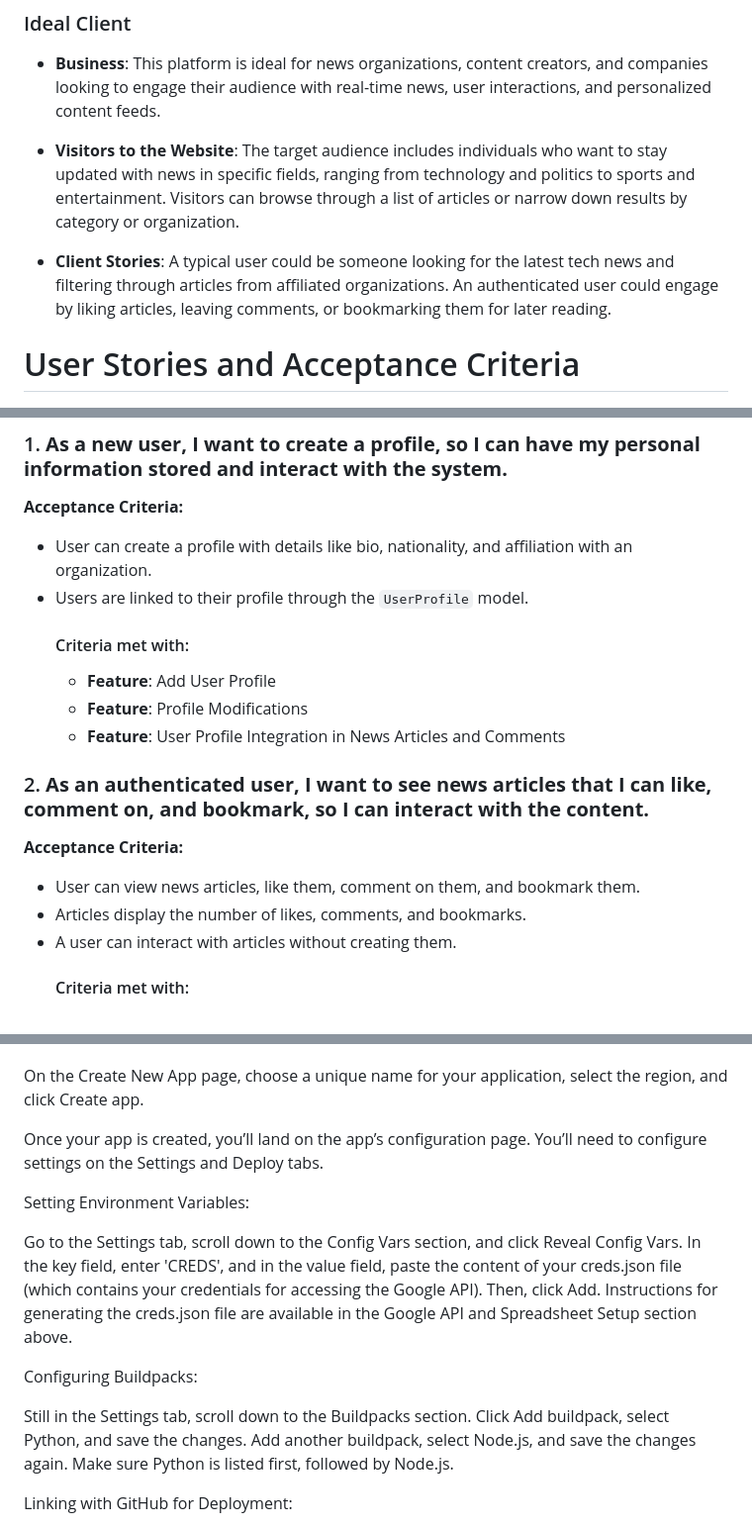
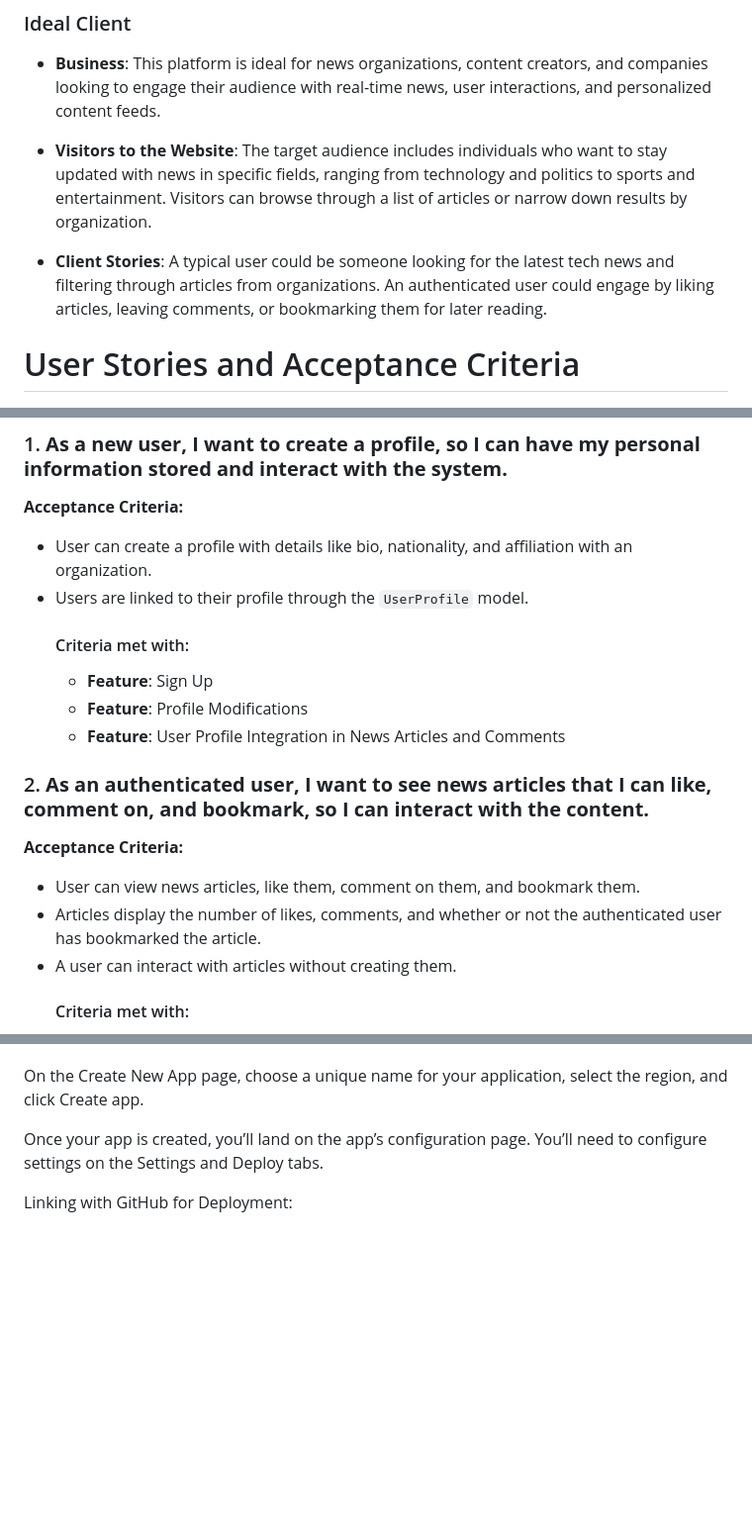
Before and after one commit to RodriVazquezAsenjo/Updated-News, a Markdown page: README.md, 3 parts joined by grey strips. Shown at 99% size. GitHub-like rendering; blank space fills up the shorter version.

Commit message:
mods to readme

```diff
--- a/README.md
+++ b/README.md
@@ -17,9 +17,9 @@ specific entities.
 ### Ideal Client
 - **Business**: This platform is ideal for news organizations, content creators, and companies looking to engage their audience with real-time news, user interactions, and personalized content feeds.
 
-- **Visitors to the Website**: The target audience includes individuals who want to stay updated with news in specific fields, ranging from technology and politics to sports and entertainment. Visitors can browse through a list of articles or narrow down results by category or organization.
+- **Visitors to the Website**: The target audience includes individuals who want to stay updated with news in specific fields, ranging from technology and politics to sports and entertainment. Visitors can browse through a list of articles or narrow down results by organization.
 
-- **Client Stories**: A typical user could be someone looking for the latest tech news and filtering through articles from affiliated organizations. An authenticated user could engage by liking articles, leaving comments, or bookmarking them for later reading.
+- **Client Stories**: A typical user could be someone looking for the latest tech news and filtering through articles from organizations. An authenticated user could engage by liking articles, leaving comments, or bookmarking them for later reading.
 
 # User Stories and Acceptance Criteria
 
@@ -28,14 +28,14 @@ specific entities.
    - User can create a profile with details like bio, nationality, and affiliation with an organization.
    - Users are linked to their profile through the `UserProfile` model.
      #### Criteria met with:
-     - **Feature**: Add User Profile
+     - **Feature**: Sign Up
      - **Feature**: Profile Modifications
      - **Feature**: User Profile Integration in News Articles and Comments
 
 ### 2. **As an authenticated user, I want to see news articles that I can like, comment on, and bookmark, so I can interact with the content.**
    **Acceptance Criteria:**
    - User can view news articles, like them, comment on them, and bookmark them.
-   - Articles display the number of likes, comments, and bookmarks.
+   - Articles display the number of likes, comments, and whether or not the authenticated user has bookmarked the article.
    - A user can interact with articles without creating them.
      #### Criteria met with:
      - **Feature**: View All News Articles
@@ -459,20 +456,6 @@ On the Create New App page, choose a unique name for your application, select th
 Once your app is created, you’ll land on the app’s configuration page. You’ll need to configure settings on the
 Settings and Deploy tabs.
 
-Setting Environment Variables:
-
-Go to the Settings tab, scroll down to the Config Vars section, and click Reveal Config Vars.
-In the key field, enter 'CREDS', and in the value field, paste the content of your creds.json file (which contains
-your credentials for accessing the Google API). Then, click Add. Instructions for generating the creds.json file
-are available in the Google API and Spreadsheet Setup section above.
-
-Configuring Buildpacks:
-
-Still in the Settings tab, scroll down to the Buildpacks section.
-Click Add buildpack, select Python, and save the changes.
-Add another buildpack, select Node.js, and save the changes again. Make sure Python is listed first, followed
-by Node.js.
-
 Linking with GitHub for Deployment:
 
 Go to the Deploy tab in your app’s configuration page.
```
Also changed, not shown: other parts of README.md (+3 -6 lines).
